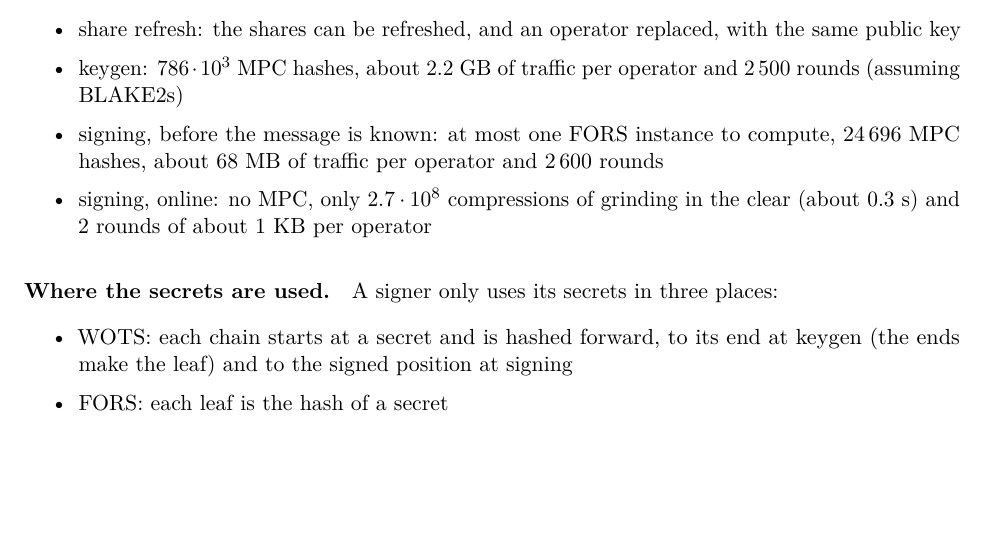
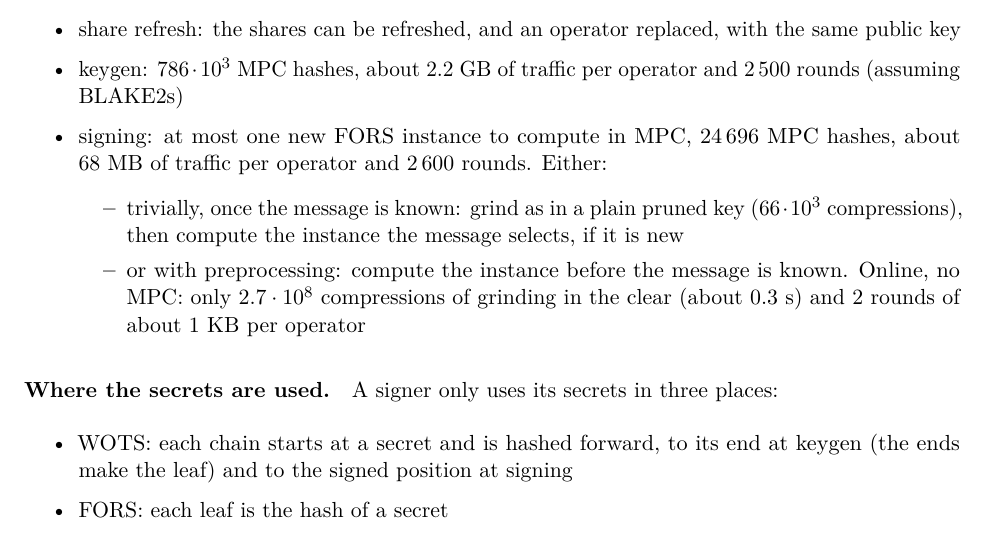
Before and after one commit to TomWambsgans/leanXMSS-leanSPHINCS-candidates, a LaTeX document (leansphincs.tex): part of page 2 of 5, cut so that both start at the same text, the shorter picture padded with empty space. Compiled offline with pdfLaTeX.

Commit message:
Threshold signing as one bullet: trivial online MPC first, then preprocessing
Co-Authored-By: Claude Opus 5.5 <noreply@anthropic.com>

```diff
--- a/leansphincs.tex
+++ b/leansphincs.tex
@@ -94,10 +94,15 @@ A concrete example of what's possible:
   \item share refresh: the shares can be refreshed, and an operator replaced, with the same public key
   \item keygen: $786\cdot10^3$ MPC hashes, about 2.2~GB of traffic per operator and 2\,500 rounds (assuming
         BLAKE2s)
-  \item signing, before the message is known: at most one FORS instance to compute, $24\,696$ MPC hashes,
-        about 68~MB of traffic per operator and 2\,600 rounds
-  \item signing, online: no MPC, only $2.7\cdot10^8$ compressions of grinding in the clear (about 0.3~s)
-        and 2 rounds of about 1~KB per operator
+  \item signing: at most one new FORS instance to compute in MPC, $24\,696$ MPC hashes, about 68~MB of
+        traffic per operator and 2\,600 rounds. Either:
+    \begin{itemize}
+    \item trivially, once the message is known: grind as in a plain pruned key ($66\cdot10^3$
+          compressions), then compute the instance the message selects, if it is new
+    \item or with preprocessing: compute the instance before the message is known. Online, no MPC: only
+          $2.7\cdot10^8$ compressions of grinding in the clear (about 0.3~s) and 2 rounds of about 1~KB
+          per operator
+    \end{itemize}
 \end{itemize}
 
 \paragraph{Where the secrets are used.} A signer only uses its secrets in three places:
```
